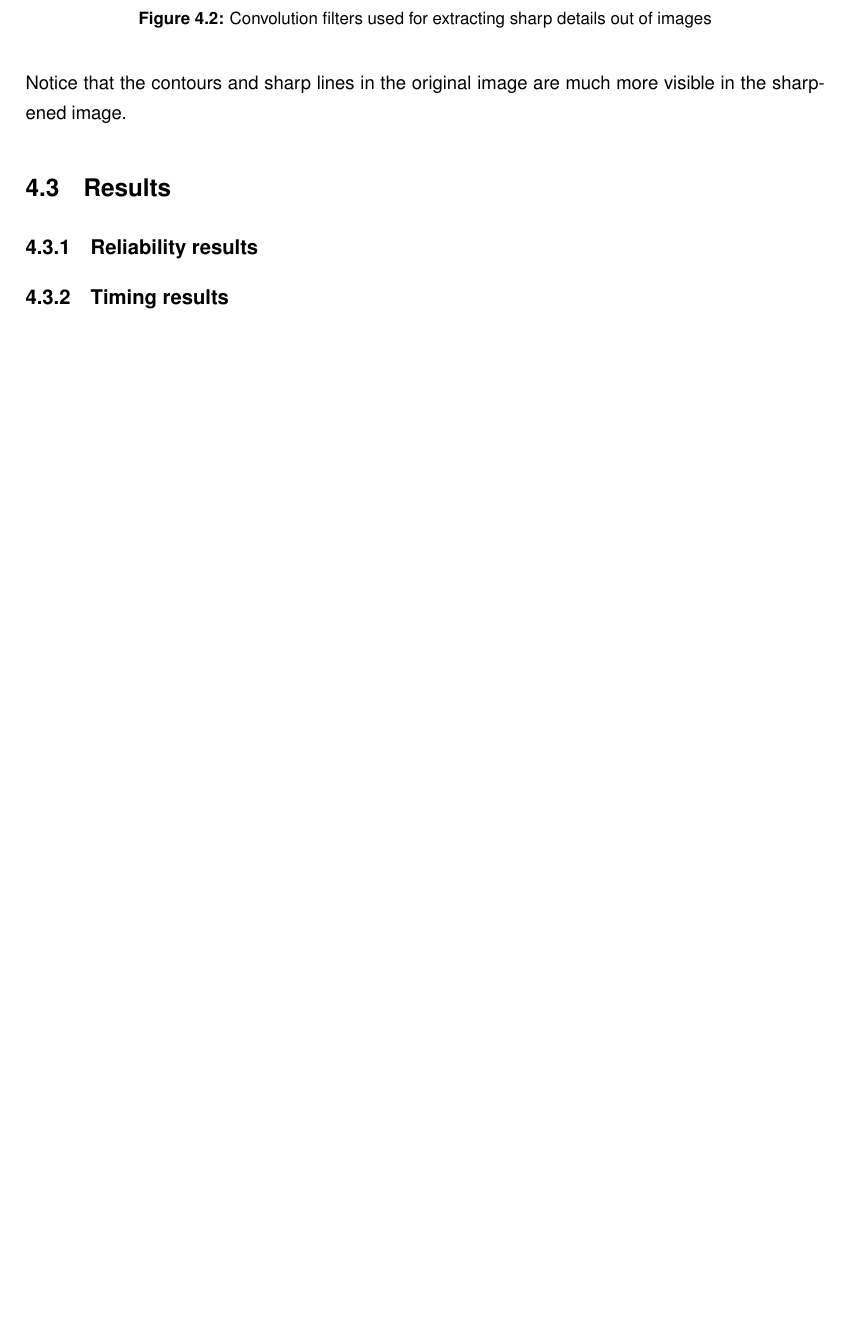
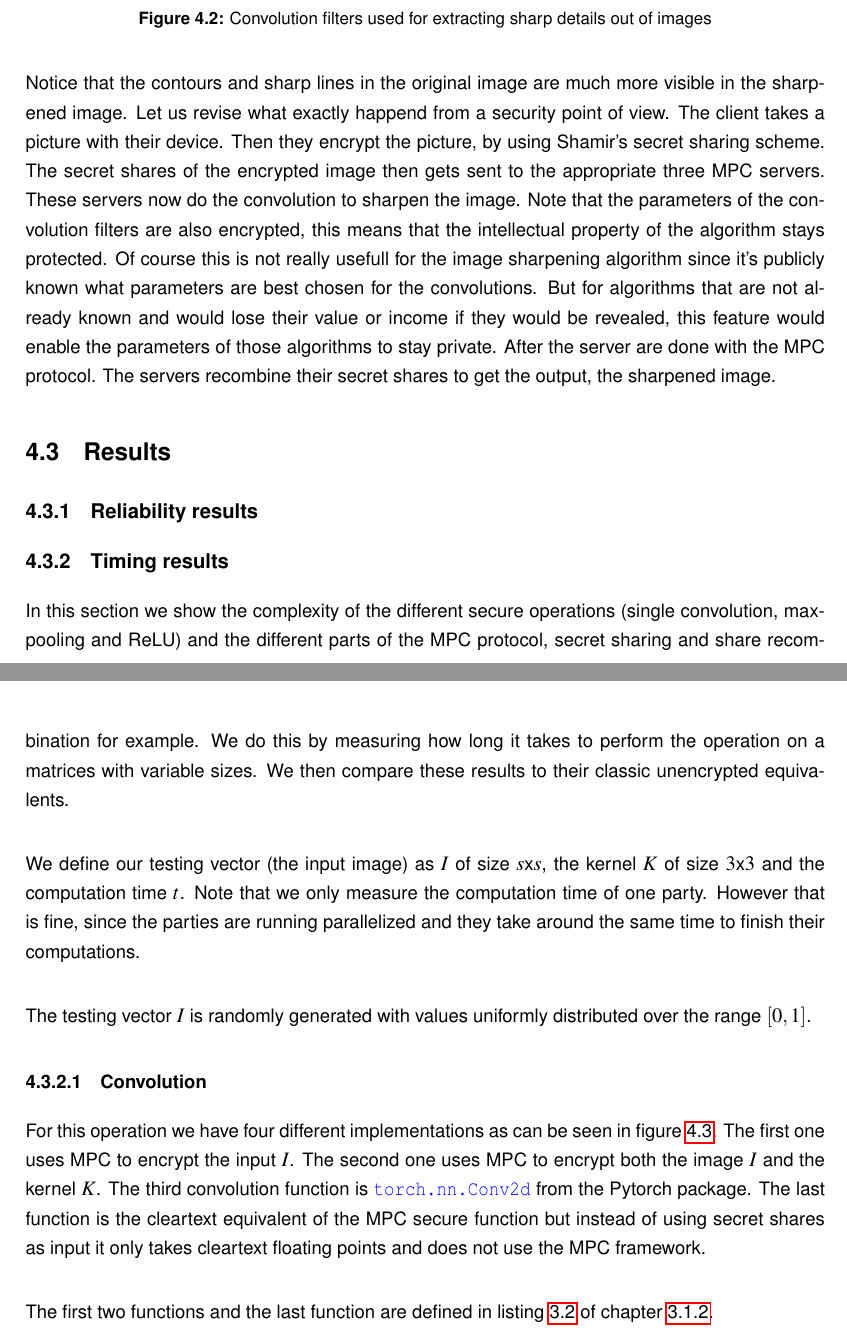
Before and after one commit to Fluxmux/master-thesis, a LaTeX thesis (thesis.tex, which reads hfdst4.tex): part of page 61 of 66 before the commit and two parts of pages 61 and 62 of 71 after it, the two joined at a grey line, cut so that both start at the same text, the shorter picture padded with empty space. The pictures show the PDF file thesis.pdf that the author committed with the source.

Commit message:
added timing results

```diff
--- a/hfdst4.tex
+++ b/hfdst4.tex
@@ -46,11 +46,54 @@ This demonstration nicely illustrates the possibilities for using secure convolu
   \label{fig:sharpened_image}
 \end{figure}
 
-Notice that the contours and sharp lines in the original image are much more visible in the sharpened image.
+Notice that the contours and sharp lines in the original image are much more visible in the sharpened image. Let us revise what exactly happend from a security point of view. The client takes a picture with their device. Then they encrypt the picture, by using Shamir's secret sharing scheme. The secret shares of the encrypted image then gets sent to the appropriate three MPC servers. These servers now do the convolution to sharpen the image. Note that the parameters of the convolution filters are also encrypted, this means that the intellectual property of the algorithm stays protected. Of course this is not really usefull for the image sharpening algorithm since it's publicly known what parameters are best chosen for the convolutions. But for algorithms that are not already known and would lose their value or income if they would be revealed, this feature would enable the parameters of those algorithms to stay private. After the server are done with the MPC protocol. The servers recombine their secret shares to get the output, the sharpened image.
 
 \section{Results}
 \subsection{Reliability results}
 \subsection{Timing results}
+In this section we show the complexity of the different secure operations (single convolution, maxpooling and ReLU) and the different parts of the MPC protocol, secret sharing and share recombination for example. We do this by measuring how long it takes to perform the operation on a matrices with variable sizes. We then compare these results to their classic unencrypted equivalents.\\
+
+We define our testing vector (the input image) as $I$ of size $s$x$s$, the kernel $K$ of size $3$x$3$ and the computation time $t$. Note that we only measure the computation time of one party. However that is fine, since the parties are running parallelized and they take around the same time to finish their computations.\\
+
+The testing vector $I$ is randomly generated with values uniformly distributed over the range $[0,1]$.
+
+\subsubsection{Convolution}
+For this operation we have four different implementations as can be seen in figure \ref{fig:convolution_test}. The first one uses MPC to encrypt the input $I$. The second one uses MPC to encrypt both the image $I$ and the kernel $K$. The third convolution function is \codeword{torch.nn.Conv2d} from the Pytorch package. The last function is the cleartext equivalent of the MPC secure function but instead of using secret shares as input it only takes cleartext floating points and does not use the MPC framework.\\
+
+The first two functions and the last function are defined in listing \ref{lst:convolution} of chapter \ref{Secure Functions}.
+
+\begin{figure}[H]
+  \includegraphics[scale=0.6]{fig/convolution_test.png}
+  \centering
+  \caption{Computation time for encrypted and unencrypted convolution functions}
+  \label{fig:convolution_test}
+\end{figure}
+
+We observe that the Pytorch function is the fastest one of the four. The unencrypted convolution function is of a magnitude $10^2$ slower. The two other encrypted convolution take about the same time to complete. However, the convolution function where the kernel is also encrypted is a tad slower. This is logical, since communication between the MPC servers is needed for multiplication of two secrets (as seen in chapter \ref{Arithmetic operators}).
+
+\subsubsection{Maxpooling}
+In figure \ref{fig:maxpooling_test} three different max pooling functions are plotted over the size $s$ of the input $I$, while these functions are differently implemented the result is the same. The window size is $2$ and the stride is also $2$. The secure max pooling function uses MPC as means to encrypt the input $I$ and is defined in listing \ref{lst:maxpooling} of chapter \ref{Secure Functions}. The pytorch max pooling function is \codeword{torch.nn.MaxPool2d} of the Pytorch package. The unencrypted max pooling function is the equivalent of the first encrypted function but instead of secret shares it uses cleartext floating points as input, and it does not utilize the MPC framework at all.
+
+\begin{figure}[H]
+  \includegraphics[scale=0.7]{fig/maxpooling_test.png}
+  \centering
+  \caption{Computation time for encrypted and unencrypted max pooling functions}
+  \label{fig:maxpooling_test}
+\end{figure}
+
+We can clearly see that the Pytorch function is the most optimized function and runs the fastest. The unencrypted max pooling function is a factor of $10^1$ to $10^2$ slower. The MPC encrypted max pooling function is the slowest and reaches almost 100 seconds for max pooling over an image $I$ of size $s = 250$.
+
+\subsubsection{ReLU}
+In figure \ref{fig:relu_tests} three different functions are plotted for an image $I$ with sizes $s$ in range $s \in [10,250]$. The secure ReLU function is defined in listing \ref{lst:relu} of chapter \ref{Secure Functions} and uses MPC to encrypt the input $I$. The Pytorch ReLU function is \codeword{torch.nn.ReLU} from the Pytorch package. The results for this function shows very fast computation, this is because Pytorch is deeply integrated with C++ code. Finally, the unencrypted is the insecure equivalent of the first function but instead of using the MPC framework and giving secret shares as input, regular floating points are given as input.
+
+\begin{figure}[H]
+  \includegraphics[scale=0.7]{fig/relu_tests.png}
+  \centering
+  \caption{Computation time for encrypted and unencrypted ReLU activation functions}
+  \label{fig:relu_tests}
+\end{figure}
+
+The results are predictable, of course the Pytorch function is the fastest because of its utilization of C++ code. The unencrypted ReLU function is about ten times slower. The MPC secure function is about $10^4$ as slow as the Pytorch function and $10^3$ as slow as its unencrypted equivalent.
 
 \section{Discussion}
 
```
Also changed, not shown: TODO.txt (+5 -1 lines), acknowledgements.tex (+1 -1 lines), hfdst2.tex (+1 -0 lines), fig/convolution_test.png (added), fig/maxpooling_test.png (added), fig/relu_tests.png (added), thesis.pdf, hfdst4.tex (2 more changed lines).
